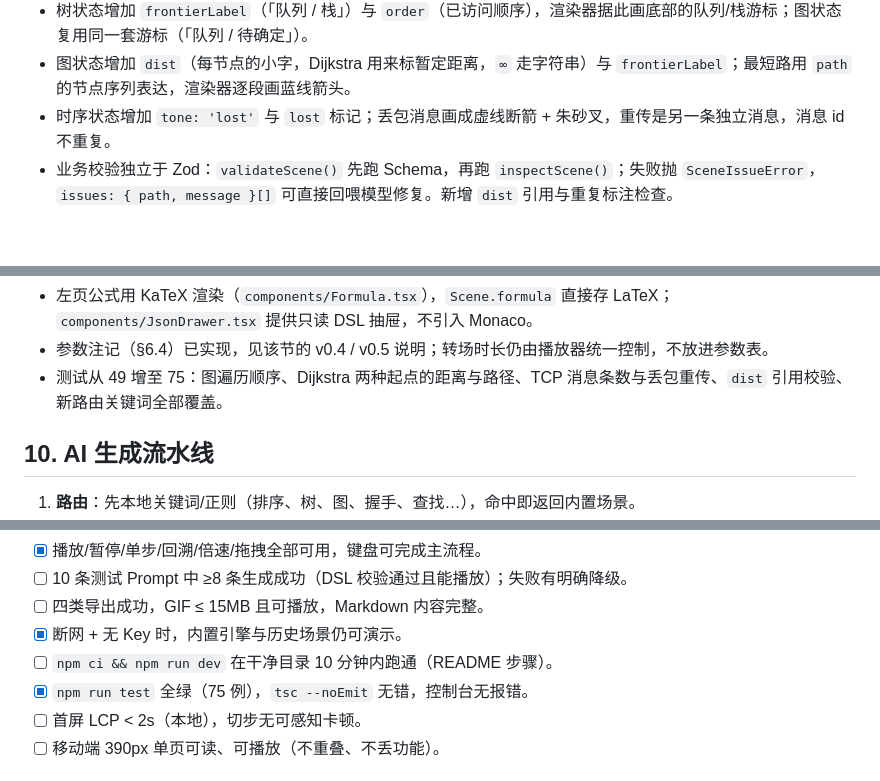
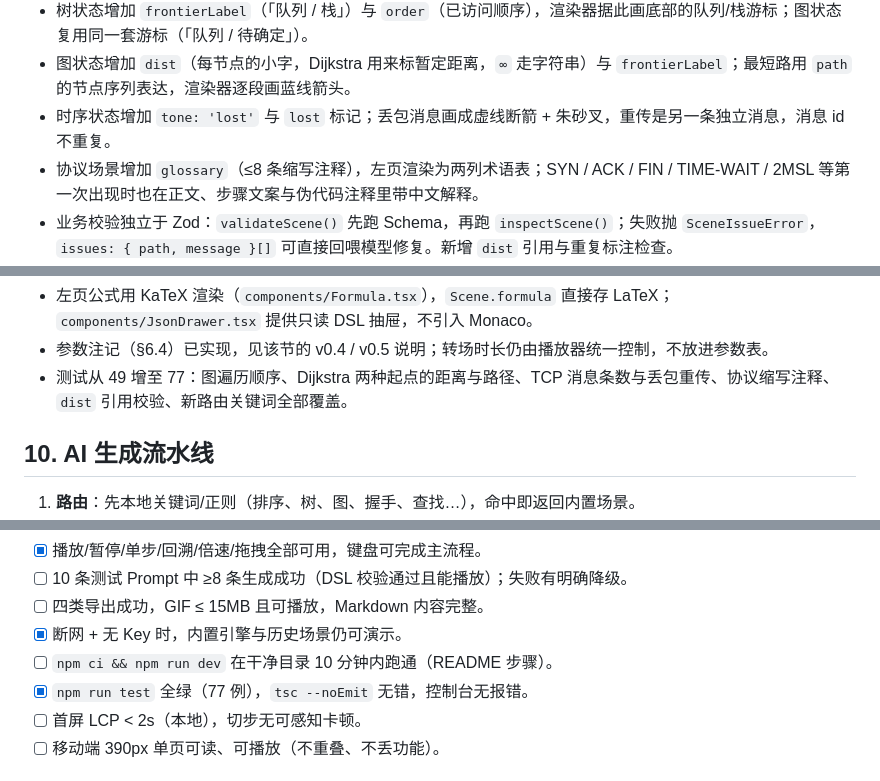
Before and after one commit to Hyas-spec/AlgoViz-Studio, a Markdown page: docs/01-项目设计书.md, 3 parts joined by grey strips. Drawn GitHub-style; blank space fills up the shorter version.

```diff
--- a/docs/01-项目设计书.md
+++ b/docs/01-项目设计书.md
@@ -393,6 +395,7 @@ interface SequenceState {
 - 树状态增加 `frontierLabel`（「队列 / 栈」）与 `order`（已访问顺序），渲染器据此画底部的队列/栈游标；图状态复用同一套游标（「队列 / 待确定」）。
 - 图状态增加 `dist`（每节点的小字，Dijkstra 用来标暂定距离，`∞` 走字符串）与 `frontierLabel`；最短路用 `path` 的节点序列表达，渲染器逐段画蓝线箭头。
 - 时序状态增加 `tone: 'lost'` 与 `lost` 标记；丢包消息画成虚线断箭 + 朱砂叉，重传是另一条独立消息，消息 id 不重复。
+- 协议场景增加 `glossary`（≤8 条缩写注释），左页渲染为两列术语表；SYN / ACK / FIN / TIME-WAIT / 2MSL 等第一次出现时也在正文、步骤文案与伪代码注释里带中文解释。
 - 业务校验独立于 Zod：`validateScene()` 先跑 Schema，再跑 `inspectScene()`；失败抛 `SceneIssueError`，`issues: { path, message }[]` 可直接回喂模型修复。新增 `dist` 引用与重复标注检查。
 - 已接入 10 个内置场景：3 排序（快排 / 冒泡 / 归并）+ 3 遍历（层序 / 前序 / 中序）+ 2 图（BFS / Dijkstra）+ 2 时序（TCP 握手 / 挥手）；规则路由同步覆盖「图 + BFS / 广度」「Dijkstra / 最短路」「握手 / SYN」「挥手 / FIN」。
 - `Scene` 增加 `params`（int / enum）与 `Step.metrics`（≤3 项过程量），`outline` 每项带 `step` 下标：参数表、过程量、步骤目录都由数据驱动，渲染器不写死。
@@ -400,7 +403,7 @@ interface SequenceState {
 - 图版渲染：`figure/graph.ts` 环形布局 + 二次曲线边 + 边权标注 + 最短路高亮；`figure/sequence.ts` 泳道 + 消息箭头 + 丢包虚线 + 底部状态注记。两者共用 `figure/strip.ts` 的游标条。
 - 左页公式用 KaTeX 渲染（`components/Formula.tsx`），`Scene.formula` 直接存 LaTeX；`components/JsonDrawer.tsx` 提供只读 DSL 抽屉，不引入 Monaco。
 - 参数注记（§6.4）已实现，见该节的 v0.4 / v0.5 说明；转场时长仍由播放器统一控制，不放进参数表。
-- 测试从 49 增至 75：图遍历顺序、Dijkstra 两种起点的距离与路径、TCP 消息条数与丢包重传、`dist` 引用校验、新路由关键词全部覆盖。
+- 测试从 49 增至 77：图遍历顺序、Dijkstra 两种起点的距离与路径、TCP 消息条数与丢包重传、协议缩写注释、`dist` 引用校验、新路由关键词全部覆盖。
 
 ## 10. AI 生成流水线
 
@@ -485,7 +488,7 @@ interface SequenceState {
 - [ ] 四类导出成功，GIF ≤ 15MB 且可播放，Markdown 内容完整。
 - [x] 断网 + 无 Key 时，内置引擎与历史场景仍可演示。
 - [ ] `npm ci && npm run dev` 在干净目录 10 分钟内跑通（README 步骤）。
-- [x] `npm run test` 全绿（75 例），`tsc --noEmit` 无错，控制台无报错。
+- [x] `npm run test` 全绿（77 例），`tsc --noEmit` 无错，控制台无报错。
 - [ ] 首屏 LCP < 2s（本地），切步无可感知卡顿。
 - [ ] 移动端 390px 单页可读、可播放（不重叠、不丢功能）。
 
```
Also changed, not shown: other parts of docs/01-项目设计书.md (+6 -4 lines), README.md (+6 -4 lines), docs/00-操作流程.md (+2 -1 lines), mockups/v5-handshake.png.
